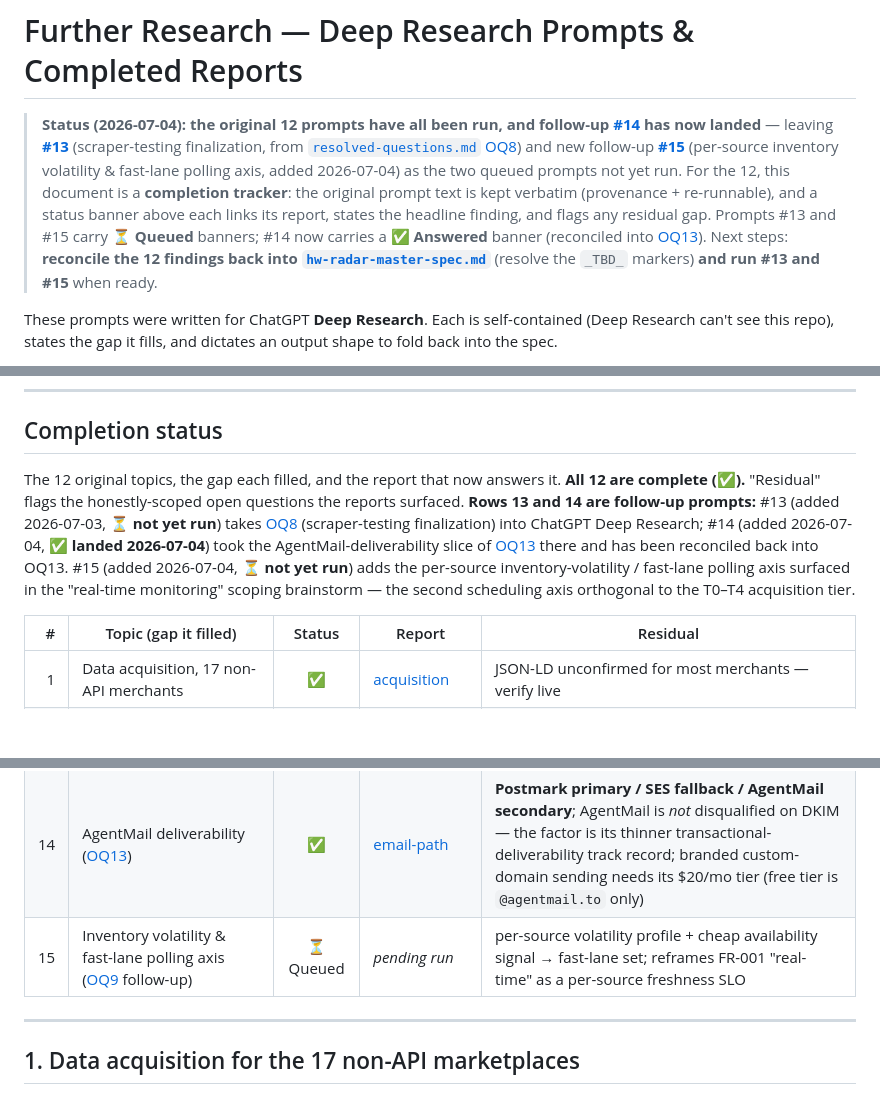
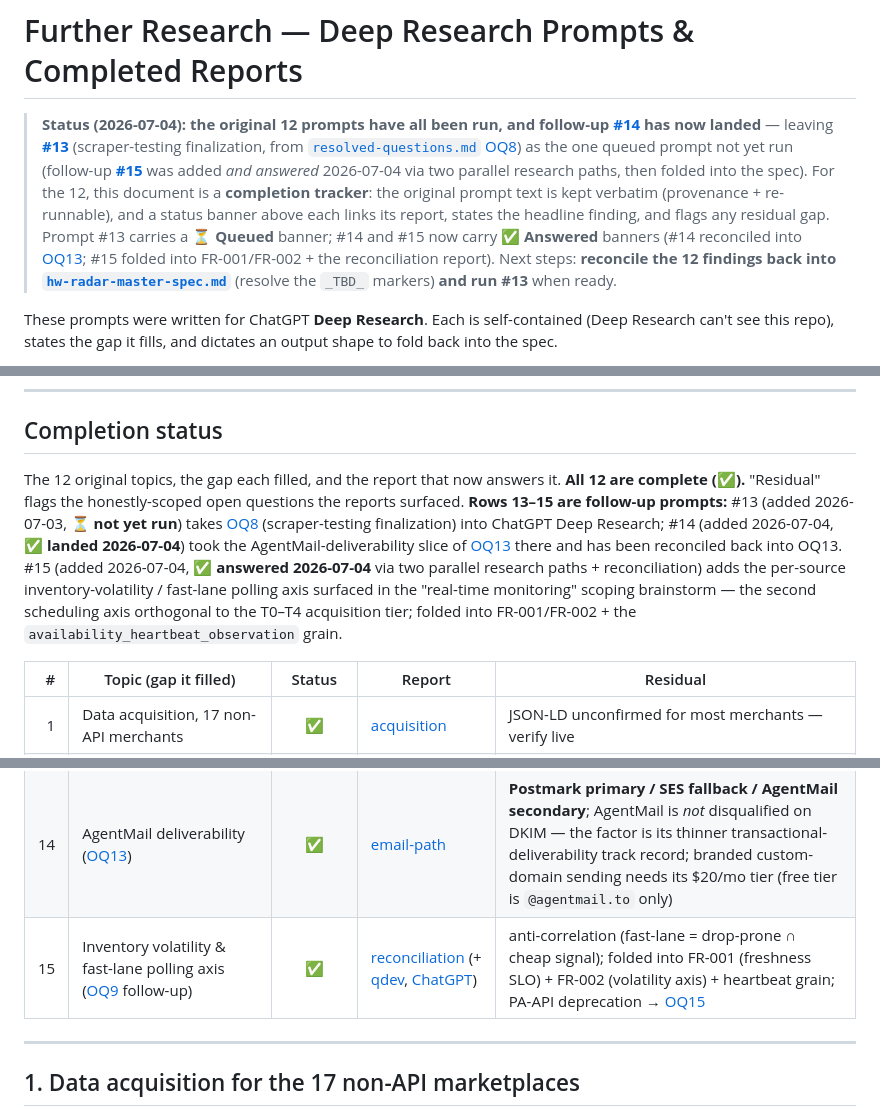
Before and after one commit to L3DigitalNet/disk-search, a Markdown page: docs/further-research-needed-prompts.md, 3 parts joined by grey strips. Drawn GitHub-style; blank space fills up the shorter version.

Commit message:
docs: mark research prompt #15 answered (folded into spec)
Prompt #15 (per-source inventory volatility & fast-lane polling) was run
this session via two parallel paths (qdev + ChatGPT Deep Research),
reconciled, and folded into FR-001/FR-002 + the availability_heartbeat
grain. Flip its status banner, completion-status row, and the top tracker
from Queued to Answered; link the three reports.

```diff
--- a/docs/further-research-needed-prompts.md
+++ b/docs/further-research-needed-prompts.md
@@ -1,6 +1,6 @@
 # Further Research — Deep Research Prompts & Completed Reports
 
-> **Status (2026-07-04): the original 12 prompts have all been run, and follow-up [#14](#14-agentmail-deliverability--sending-domain-model) has now landed** — leaving **[#13](#13-scraper-testing-finalization--per-tier-canaries--cassette-strategy)** (scraper-testing finalization, from [`resolved-questions.md` OQ8](resolved-questions.md#oq8--scraper-testing-finalization)) and new follow-up **[#15](#15-per-source-inventory-volatility--fast-lane-polling-affordance)** (per-source inventory volatility & fast-lane polling axis, added 2026-07-04) as the two queued prompts not yet run. For the 12, this document is a **completion tracker**: the original prompt text is kept verbatim (provenance + re-runnable), and a status banner above each links its report, states the headline finding, and flags any residual gap. Prompts #13 and #15 carry **⏳ Queued** banners; #14 now carries a **✅ Answered** banner (reconciled into [OQ13](resolved-questions.md#oq13--notification-transport--deliverability-agentmail-vs-transactional-provider)). Next steps: **reconcile the 12 findings back into [`hw-radar-master-spec.md`](specs/hw-radar-master-spec.md)** (resolve the `_TBD_` markers) **and run #13 and #15** when ready.
+> **Status (2026-07-04): the original 12 prompts have all been run, and follow-up [#14](#14-agentmail-deliverability--sending-domain-model) has now landed** — leaving **[#13](#13-scraper-testing-finalization--per-tier-canaries--cassette-strategy)** (scraper-testing finalization, from [`resolved-questions.md` OQ8](resolved-questions.md#oq8--scraper-testing-finalization)) as the one queued prompt not yet run (follow-up **[#15](#15-per-source-inventory-volatility--fast-lane-polling-affordance)** was added _and answered_ 2026-07-04 via two parallel research paths, then folded into the spec). For the 12, this document is a **completion tracker**: the original prompt text is kept verbatim (provenance + re-runnable), and a status banner above each links its report, states the headline finding, and flags any residual gap. Prompt #13 carries a **⏳ Queued** banner; #14 and #15 now carry **✅ Answered** banners (#14 reconciled into [OQ13](resolved-questions.md#oq13--notification-transport--deliverability-agentmail-vs-transactional-provider); #15 folded into FR-001/FR-002 + the reconciliation report). Next steps: **reconcile the 12 findings back into [`hw-radar-master-spec.md`](specs/hw-radar-master-spec.md)** (resolve the `_TBD_` markers) **and run #13** when ready.
 
 These prompts were written for ChatGPT **Deep Research**. Each is self-contained (Deep Research can't see this repo), states the gap it fills, and dictates an output shape to fold back into the spec.
 
@@ -34,7 +34,7 @@ These prompts were written for ChatGPT **Deep Research**. Each is self-contained
 
 ## Completion status
 
-The 12 original topics, the gap each filled, and the report that now answers it. **All 12 are complete (✅).** "Residual" flags the honestly-scoped open questions the reports surfaced. **Rows 13 and 14 are follow-up prompts:** #13 (added 2026-07-03, **⏳ not yet run**) takes [OQ8](resolved-questions.md#oq8--scraper-testing-finalization) (scraper-testing finalization) into ChatGPT Deep Research; #14 (added 2026-07-04, **✅ landed 2026-07-04**) took the AgentMail-deliverability slice of [OQ13](resolved-questions.md#oq13--notification-transport--deliverability-agentmail-vs-transactional-provider) there and has been reconciled back into OQ13. #15 (added 2026-07-04, **⏳ not yet run**) adds the per-source inventory-volatility / fast-lane polling axis surfaced in the "real-time monitoring" scoping brainstorm — the second scheduling axis orthogonal to the T0–T4 acquisition tier.
+The 12 original topics, the gap each filled, and the report that now answers it. **All 12 are complete (✅).** "Residual" flags the honestly-scoped open questions the reports surfaced. **Rows 13–15 are follow-up prompts:** #13 (added 2026-07-03, **⏳ not yet run**) takes [OQ8](resolved-questions.md#oq8--scraper-testing-finalization) (scraper-testing finalization) into ChatGPT Deep Research; #14 (added 2026-07-04, **✅ landed 2026-07-04**) took the AgentMail-deliverability slice of [OQ13](resolved-questions.md#oq13--notification-transport--deliverability-agentmail-vs-transactional-provider) there and has been reconciled back into OQ13. #15 (added 2026-07-04, **✅ answered 2026-07-04** via two parallel research paths + reconciliation) adds the per-source inventory-volatility / fast-lane polling axis surfaced in the "real-time monitoring" scoping brainstorm — the second scheduling axis orthogonal to the T0–T4 acquisition tier; folded into FR-001/FR-002 + the `availability_heartbeat_observation` grain.
 
 | # | Topic (gap it filled) | Status | Report | Residual |
 | --: | --- | :-: | --- | --- |
@@ -52,7 +52,7 @@ The 12 original topics, the gap each filled, and the report that now answers it.
 | 12 | Warranty/serial verification sources | ✅ | [verify](research/programmatic-identity-and-warranty-verification-for-used-enterprise-hdd-listings.md) | no public warranty API exists (answered negative) |
 | 13 | Scraper-testing finalization ([OQ8](resolved-questions.md#oq8--scraper-testing-finalization)) | ⏳ Queued | _pending run_ | build-time params: risk-weighted per-tier canary frequencies + synthetic-vs-real cassette assignment |
 | 14 | AgentMail deliverability ([OQ13](resolved-questions.md#oq13--notification-transport--deliverability-agentmail-vs-transactional-provider)) | ✅ | [email-path](research/choosing-an-outbound-email-path-for-a-low-volume-alerting-system.md) | **Postmark primary / SES fallback / AgentMail secondary**; AgentMail is _not_ disqualified on DKIM — the factor is its thinner transactional-deliverability track record; branded custom-domain sending needs its $20/mo tier (free tier is `@agentmail.to` only) |
-| 15 | Inventory volatility & fast-lane polling axis ([OQ9](resolved-questions.md#oq9--acquisition-cadence-throttle--skip-policy) follow-up) | ⏳ Queued | _pending run_ | per-source volatility profile + cheap availability signal → fast-lane set; reframes FR-001 "real-time" as a per-source freshness SLO |
+| 15 | Inventory volatility & fast-lane polling axis ([OQ9](resolved-questions.md#oq9--acquisition-cadence-throttle--skip-policy) follow-up) | ✅ | [reconciliation](research/2026-07-04-polling-cadence-reconciliation.md) (+ [qdev](research/2026-07-04-per-source-inventory-volatility-and-fast-lane-polling.md), [ChatGPT](research/hardware-radar-polling-cadence.md)) | anti-correlation (fast-lane = drop-prone ∩ cheap signal); folded into FR-001 (freshness SLO) + FR-002 (volatility axis) + heartbeat grain; PA-API deprecation → [OQ15](open-questions.md#oq15--amazon-acquisition-path-after-pa-api-deprecation) |
 
 ---
 
```
Also changed, not shown: other parts of docs/further-research-needed-prompts.md (+1 -1 lines).
